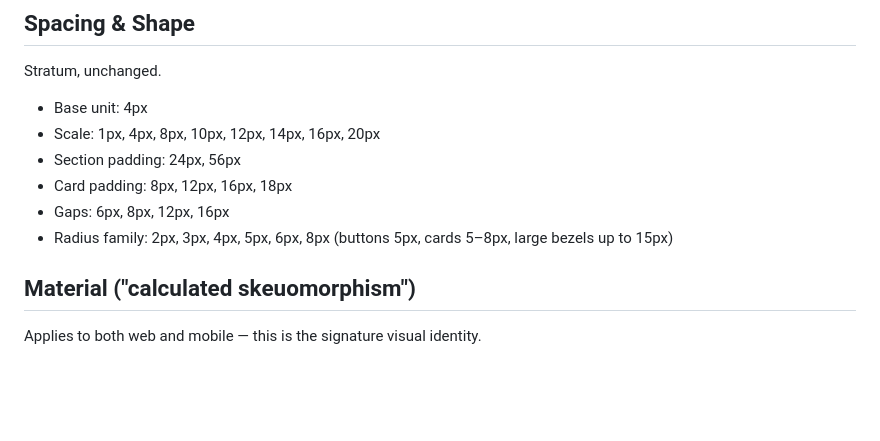
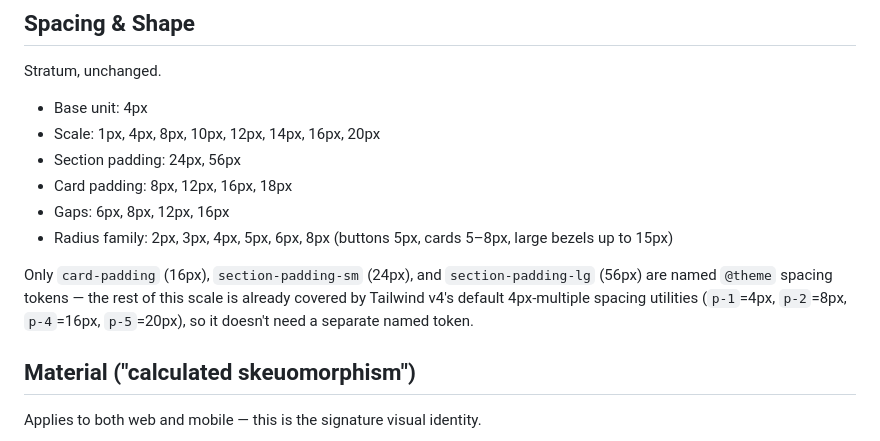
Before and after one commit to Maester-Khris/ai-healthtech-coordinator, a Markdown page: ui-design/DESIGN-SYSTEM.md, the part around the change. Drawn GitHub-style; blank space fills up the shorter version.

Commit message:
docs(design): clarify which spacing values are named tokens vs Tailwind defaults

```diff
--- a/ui-design/DESIGN-SYSTEM.md
+++ b/ui-design/DESIGN-SYSTEM.md
@@ -69,6 +69,11 @@ Stratum, unchanged.
 - Card padding: 8px, 12px, 16px, 18px
 - Gaps: 6px, 8px, 12px, 16px
 - Radius family: 2px, 3px, 4px, 5px, 6px, 8px (buttons 5px, cards 5–8px, large bezels up to 15px)
+
+Only `card-padding` (16px), `section-padding-sm` (24px), and `section-padding-lg`
+(56px) are named `@theme` spacing tokens — the rest of this scale is already
+covered by Tailwind v4's default 4px-multiple spacing utilities (`p-1`=4px,
+`p-2`=8px, `p-4`=16px, `p-5`=20px), so it doesn't need a separate named token.
 
 ## Material ("calculated skeuomorphism")
 
```
